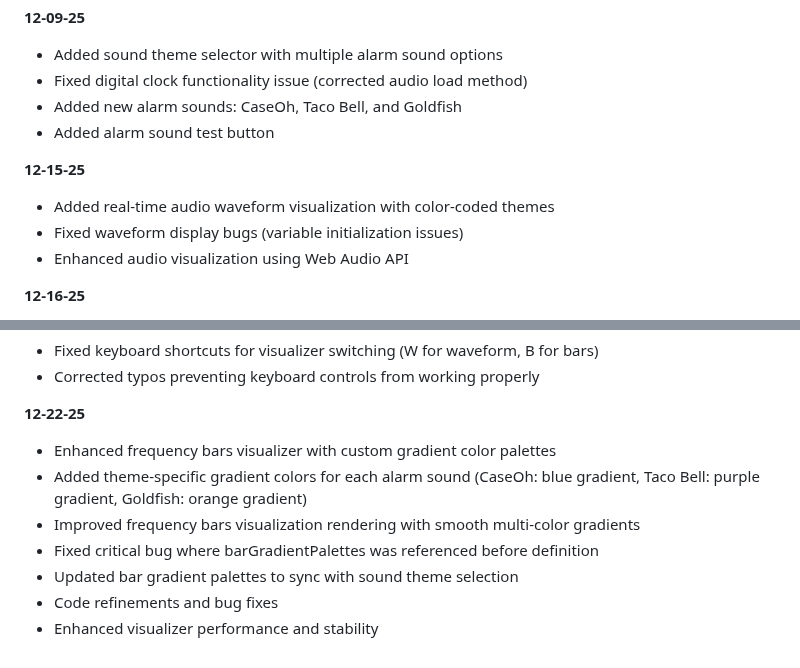
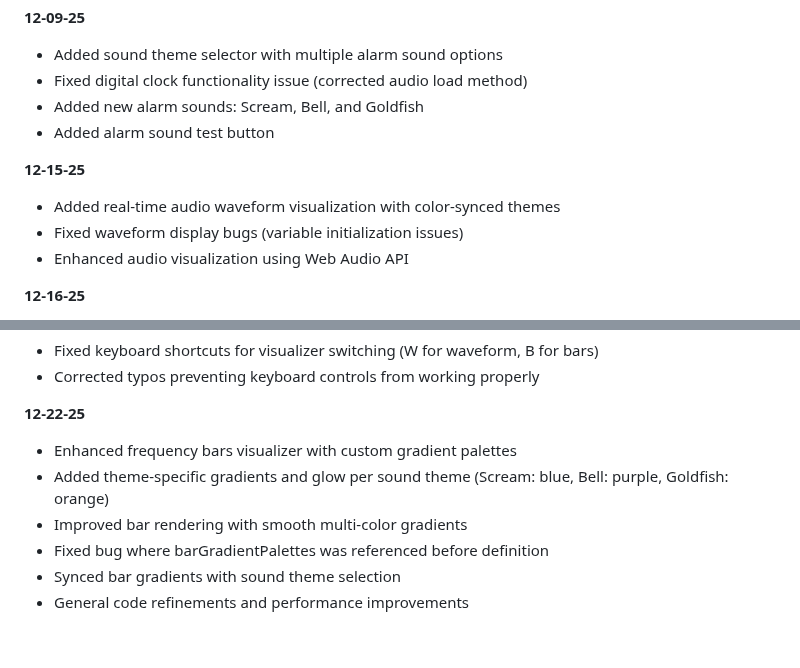
Before and after one commit to terraberra1011/clock-timer, a Markdown page: README.md, 2 parts joined by grey strips. Rendered like a GitHub page.

```diff
--- a/README.md
+++ b/README.md
@@ -81,11 +75,11 @@ A simple web app featuring a live digital clock and an interactive countdown tim
 **12-09-25**
 - Added sound theme selector with multiple alarm sound options
 - Fixed digital clock functionality issue (corrected audio load method)
-- Added new alarm sounds: CaseOh, Taco Bell, and Goldfish
+- Added new alarm sounds: Scream, Bell, and Goldfish
 - Added alarm sound test button
 
 **12-15-25**
-- Added real-time audio waveform visualization with color-coded themes
+- Added real-time audio waveform visualization with color-synced themes
 - Fixed waveform display bugs (variable initialization issues)
 - Enhanced audio visualization using Web Audio API
 
@@ -99,10 +93,9 @@ A simple web app featuring a live digital clock and an interactive countdown tim
 - Corrected typos preventing keyboard controls from working properly
 
 **12-22-25**
-- Enhanced frequency bars visualizer with custom gradient color palettes
-- Added theme-specific gradient colors for each alarm sound (CaseOh: blue gradient, Taco Bell: purple gradient, Goldfish: orange gradient)
-- Improved frequency bars visualization rendering with smooth multi-color gradients
-- Fixed critical bug where barGradientPalettes was referenced before definition
-- Updated bar gradient palettes to sync with sound theme selection
-- Code refinements and bug fixes
-- Enhanced visualizer performance and stability
+- Enhanced frequency bars visualizer with custom gradient palettes
+- Added theme-specific gradients and glow per sound theme (Scream: blue, Bell: purple, Goldfish: orange)
+- Improved bar rendering with smooth multi-color gradients
+- Fixed bug where barGradientPalettes was referenced before definition
+- Synced bar gradients with sound theme selection
+- General code refinements and performance improvements
```
Also changed, not shown: other parts of README.md (+31 -37 lines).
